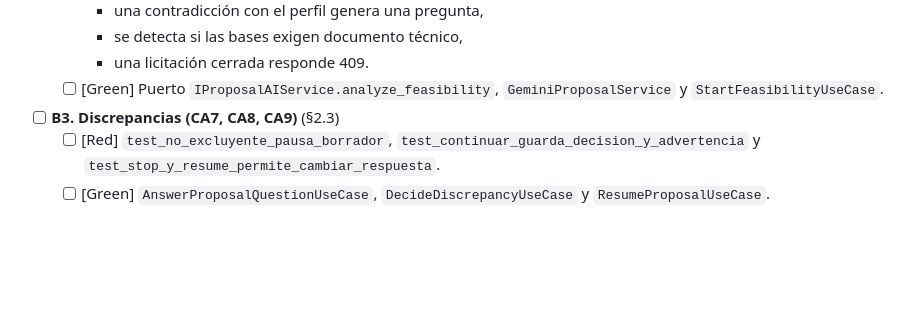
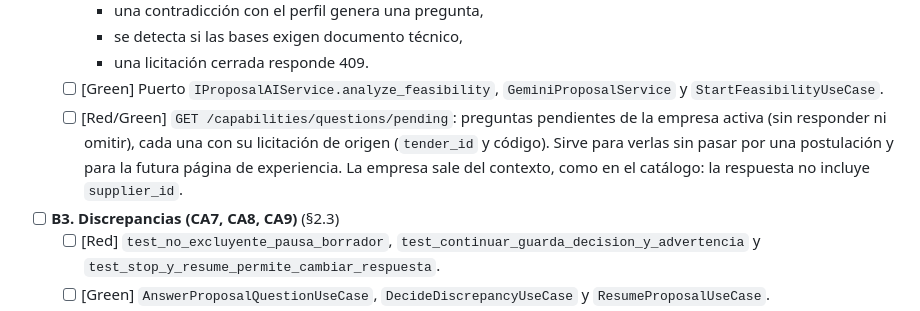
Before and after one commit to Proyectos-Ya/fesw-2026, a Markdown page: docs/plans/230-generar-documentacion-postulacion.md, the part around the change. Rendered like a GitHub page; blank space fills up the shorter version.

Commit message:
docs(plans): agendar el listado de preguntas pendientes para B2
[AI Generated] Commit realizado por el agente de IA Claude Code.

Refs #230

Co-Authored-By: Claude Opus 5.5 <noreply@anthropic.com>

```diff
--- a/docs/plans/230-generar-documentacion-postulacion.md
+++ b/docs/plans/230-generar-documentacion-postulacion.md
@@ -235,6 +235,7 @@ Nueva feature `src/features/proposals/`, siguiendo la Screaming Architecture. La
     - se detecta si las bases exigen documento técnico,
     - una licitación cerrada responde 409.
   - [ ] [Green] Puerto `IProposalAIService.analyze_feasibility`, `GeminiProposalService` y `StartFeasibilityUseCase`.
+  - [ ] [Red/Green] `GET /capabilities/questions/pending`: preguntas pendientes de la empresa activa (sin responder ni omitir), cada una con su licitación de origen (`tender_id` y código). Sirve para verlas sin pasar por una postulación y para la futura página de experiencia. La empresa sale del contexto, como en el catálogo: la respuesta no incluye `supplier_id`.
 - [ ] **B3. Discrepancias (CA7, CA8, CA9)** (§2.3)
   - [ ] [Red] `test_no_excluyente_pausa_borrador`, `test_continuar_guarda_decision_y_advertencia` y `test_stop_y_resume_permite_cambiar_respuesta`.
   - [ ] [Green] `AnswerProposalQuestionUseCase`, `DecideDiscrepancyUseCase` y `ResumeProposalUseCase`.
```
